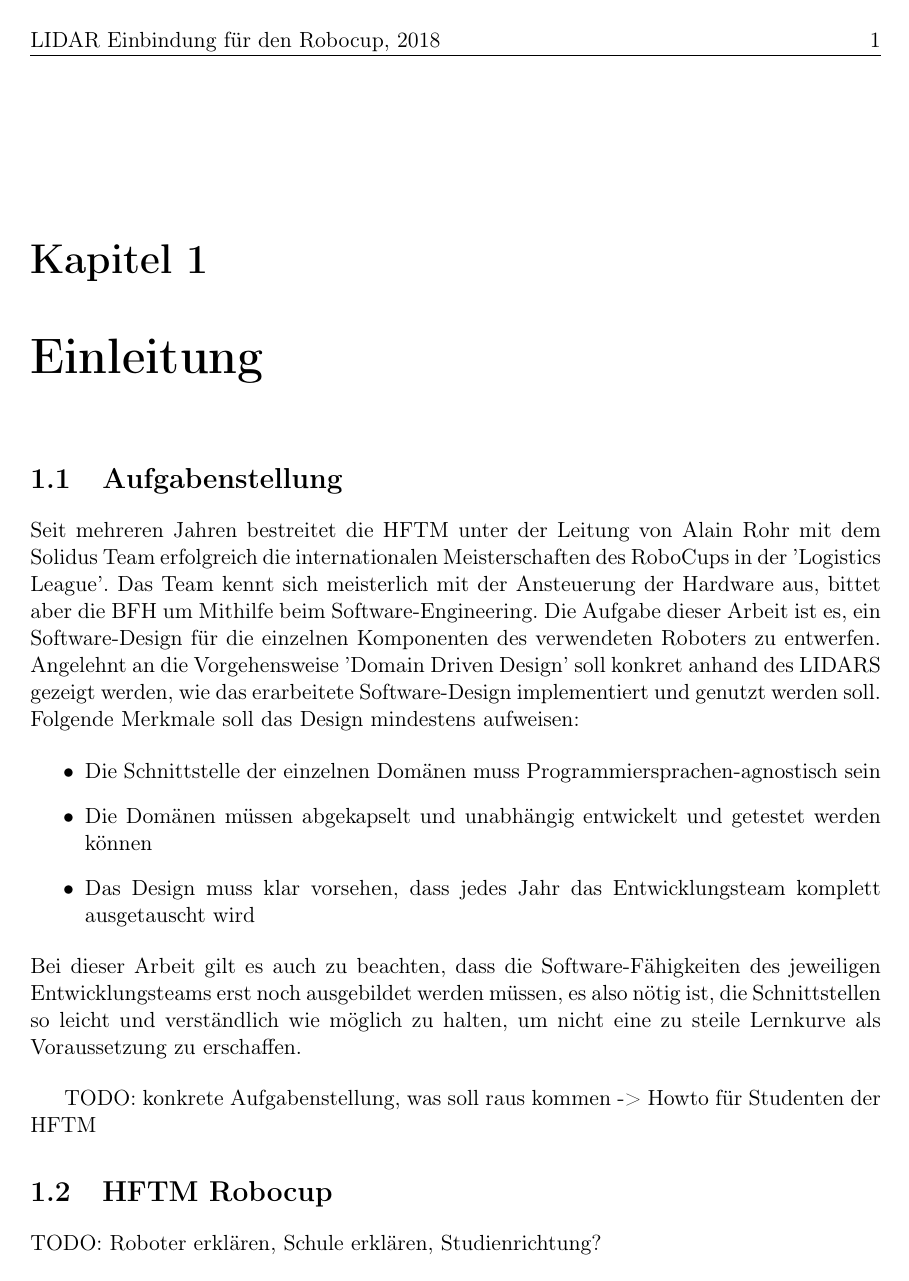
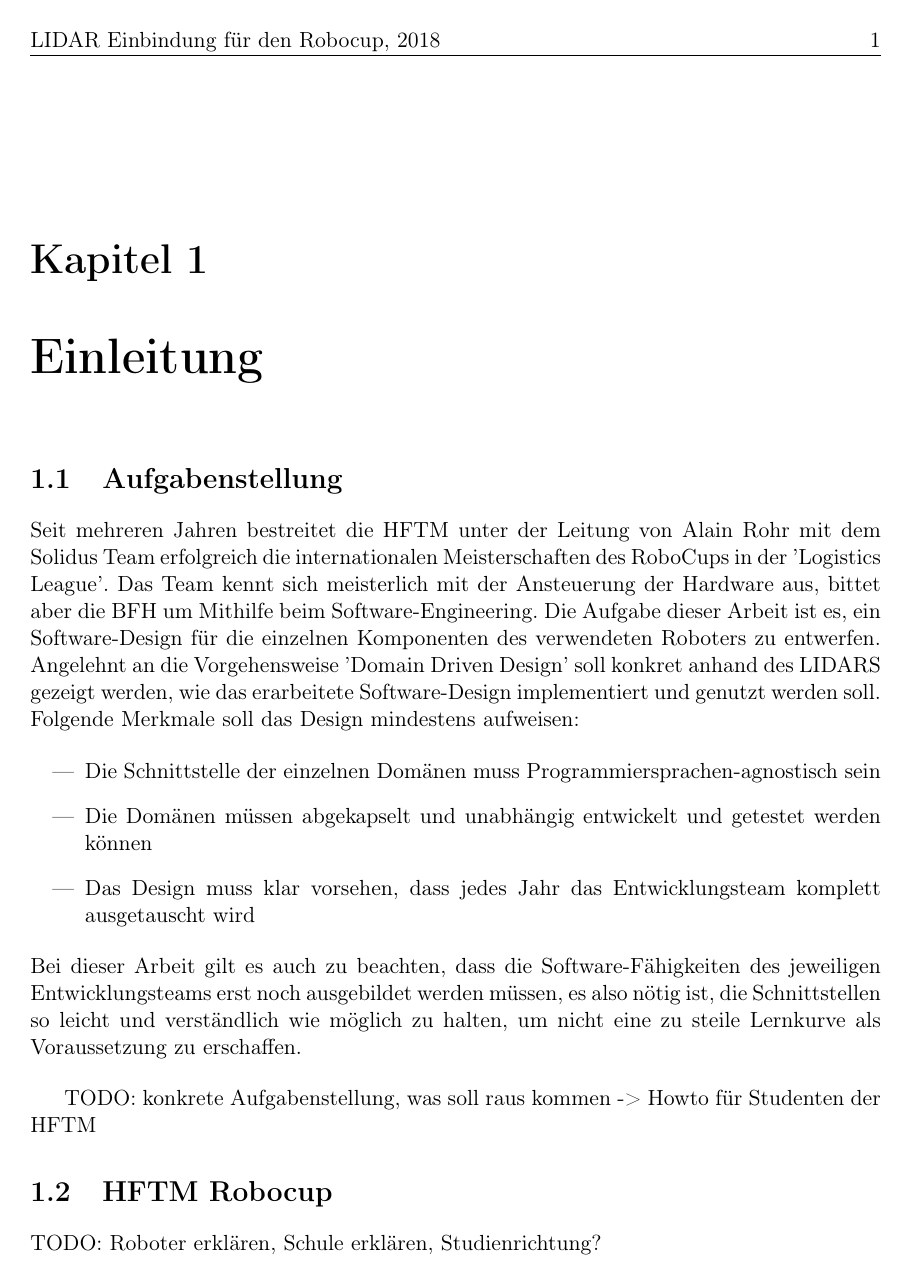
Before and after one commit to mkilchhofer/bfh-thesis-doc, a LaTeX document (main.tex): page 5 of 13. Compiled offline with pdfLaTeX.

Commit message:
Change list symbol from bullet point to dash

```diff
--- a/main.tex
+++ b/main.tex
@@ -38,6 +38,7 @@
 \rhead{\thepage}
 \lhead{LIDAR Einbindung für den Robocup, \the\year}
 
+\renewcommand\labelitemi{---}
 \newcommand{\source}[1]{\caption*{Quelle: {#1}} }
 \renewcommand{\chaptermark}[1]{\markboth{\MakeUppercase{#1}}{}}
 
```
